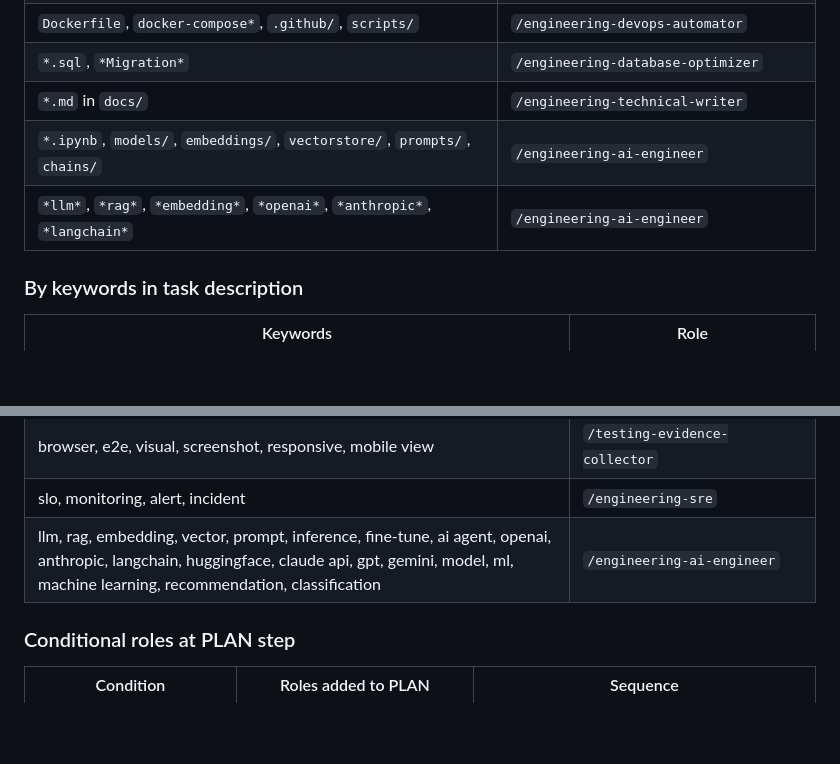
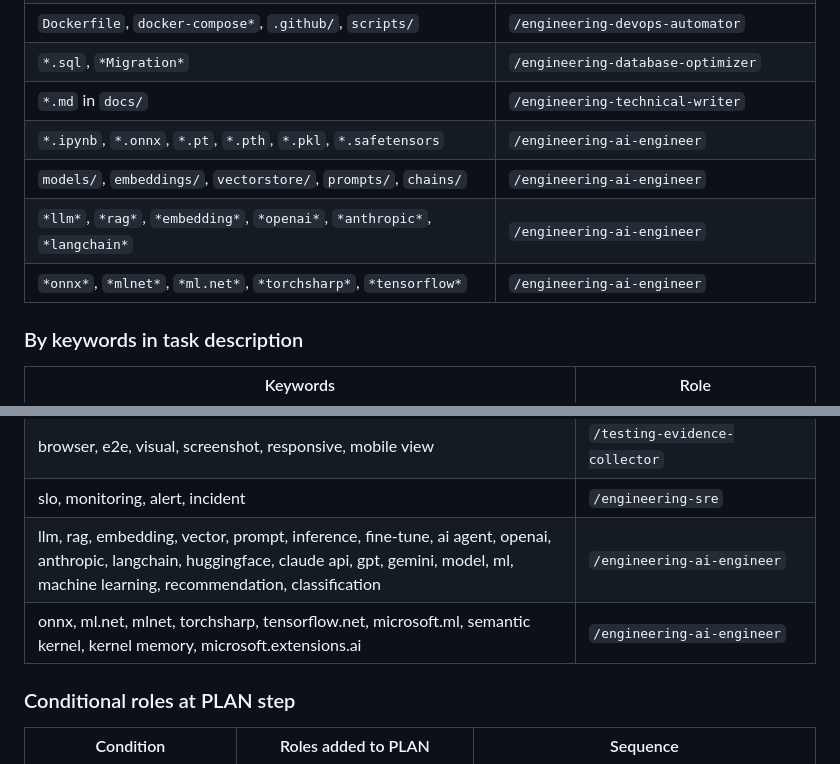
Before and after one commit to Neftedollar/multiagent-template, a Markdown page: docs/role-capabilities.md, 2 parts joined by grey strips. Drawn GitHub-style; blank space fills up the shorter version.

Commit message:
feat: add .NET/ONNX AI signals to capability index
ONNX, ML.NET, TorchSharp, TensorFlow.NET, Semantic Kernel,
Kernel Memory, Microsoft.Extensions.AI, model file extensions
(.onnx, .pt, .pth, .pkl, .safetensors)

```diff
--- a/docs/role-capabilities.md
+++ b/docs/role-capabilities.md
@@ -76,8 +76,10 @@
 | `Dockerfile`, `docker-compose*`, `.github/`, `scripts/` | `/engineering-devops-automator` |
 | `*.sql`, `*Migration*` | `/engineering-database-optimizer` |
 | `*.md` in `docs/` | `/engineering-technical-writer` |
-| `*.ipynb`, `models/`, `embeddings/`, `vectorstore/`, `prompts/`, `chains/` | `/engineering-ai-engineer` |
+| `*.ipynb`, `*.onnx`, `*.pt`, `*.pth`, `*.pkl`, `*.safetensors` | `/engineering-ai-engineer` |
+| `models/`, `embeddings/`, `vectorstore/`, `prompts/`, `chains/` | `/engineering-ai-engineer` |
 | `*llm*`, `*rag*`, `*embedding*`, `*openai*`, `*anthropic*`, `*langchain*` | `/engineering-ai-engineer` |
+| `*onnx*`, `*mlnet*`, `*ml.net*`, `*torchsharp*`, `*tensorflow*` | `/engineering-ai-engineer` |
 
 ### By keywords in task description
 | Keywords | Role |
@@ -92,6 +94,7 @@
 | browser, e2e, visual, screenshot, responsive, mobile view | `/testing-evidence-collector` |
 | slo, monitoring, alert, incident | `/engineering-sre` |
 | llm, rag, embedding, vector, prompt, inference, fine-tune, ai agent, openai, anthropic, langchain, huggingface, claude api, gpt, gemini, model, ml, machine learning, recommendation, classification | `/engineering-ai-engineer` |
+| onnx, ml.net, mlnet, torchsharp, tensorflow.net, microsoft.ml, semantic kernel, kernel memory, microsoft.extensions.ai | `/engineering-ai-engineer` |
 
 ### Conditional roles at PLAN step
 
```
